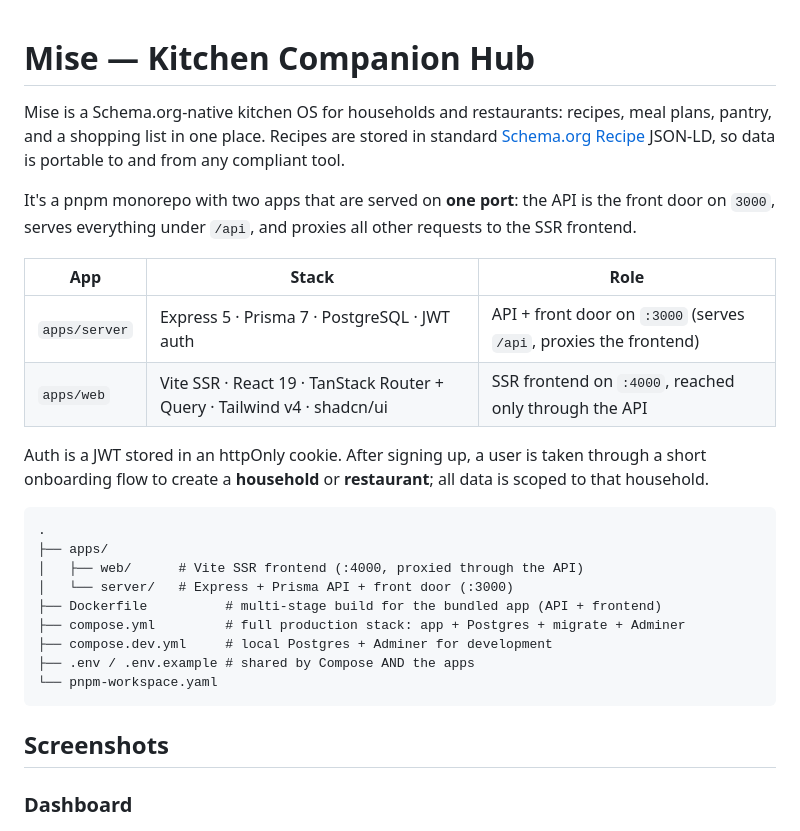
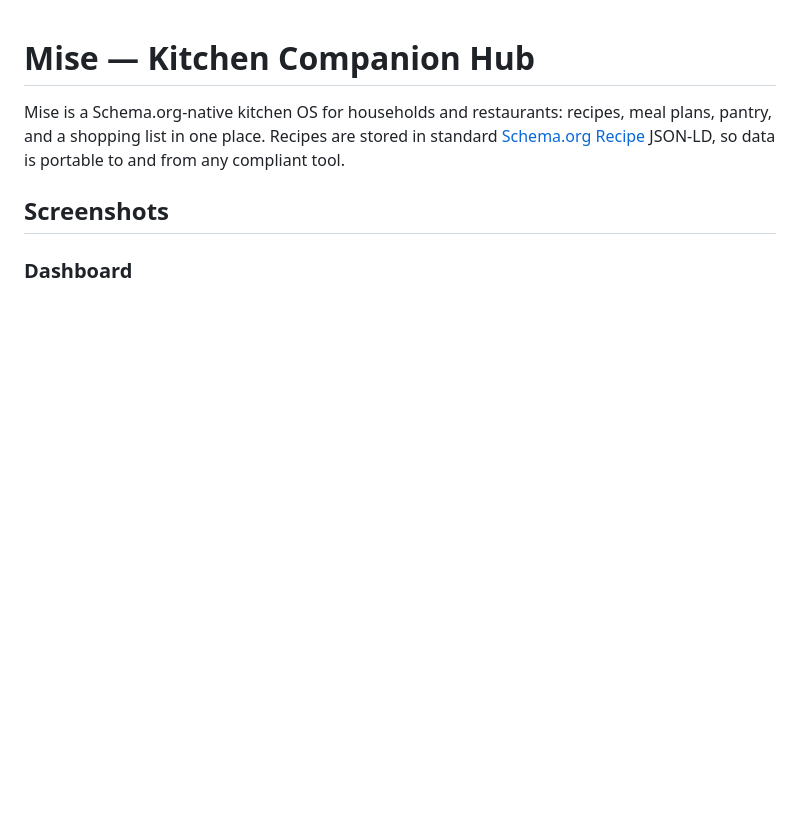
Before and after one commit to sidhantpanda/mise, a Markdown page: README.md, the part around the change. Rendered like a GitHub page; blank space fills up the shorter version.

Commit message:
Remove extra information

````diff
--- a/README.md
+++ b/README.md
@@ -4,31 +4,6 @@ Mise is a Schema.org‑native kitchen OS for households and restaurants: recipes
 plans, pantry, and a shopping list in one place. Recipes are stored in standard
 [Schema.org Recipe](https://schema.org/Recipe) JSON‑LD, so data is portable to and from
 any compliant tool.
-
-It's a pnpm monorepo with two apps that are served on **one port**: the API is the front
-door on `3000`, serves everything under `/api`, and proxies all other requests to the SSR
-frontend.
-
-| App | Stack | Role |
-|-----|-------|------|
-| `apps/server` | Express 5 · Prisma 7 · PostgreSQL · JWT auth | API + front door on `:3000` (serves `/api`, proxies the frontend) |
-| `apps/web` | Vite SSR · React 19 · TanStack Router + Query · Tailwind v4 · shadcn/ui | SSR frontend on `:4000`, reached only through the API |
-
-Auth is a JWT stored in an httpOnly cookie. After signing up, a user is taken through a
-short onboarding flow to create a **household** or **restaurant**; all data is scoped to
-that household.
-
-```
-.
-├── apps/
-│   ├── web/      # Vite SSR frontend (:4000, proxied through the API)
-│   └── server/   # Express + Prisma API + front door (:3000)
-├── Dockerfile          # multi-stage build for the bundled app (API + frontend)
-├── compose.yml         # full production stack: app + Postgres + migrate + Adminer
-├── compose.dev.yml     # local Postgres + Adminer for development
-├── .env / .env.example # shared by Compose AND the apps
-└── pnpm-workspace.yaml
-```
 
 ## Screenshots
 
````
